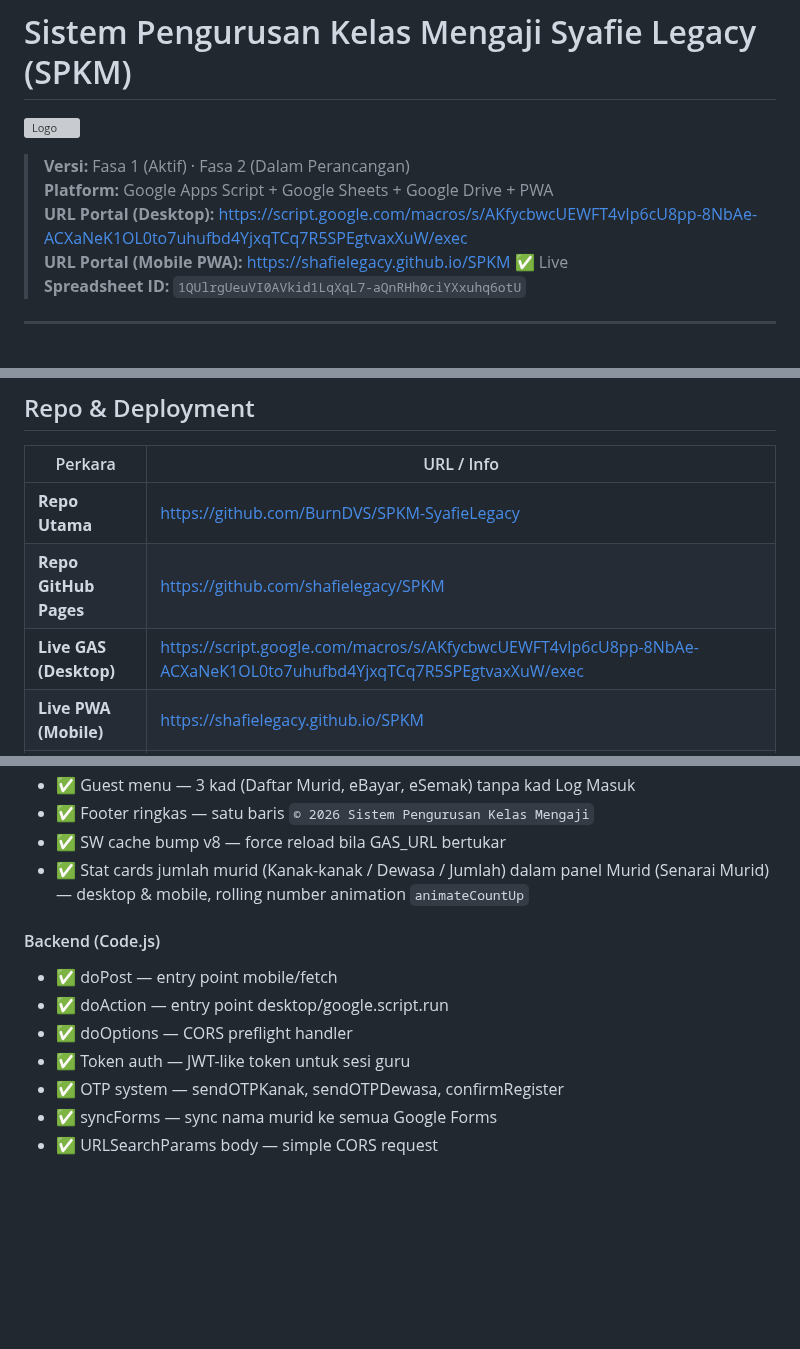
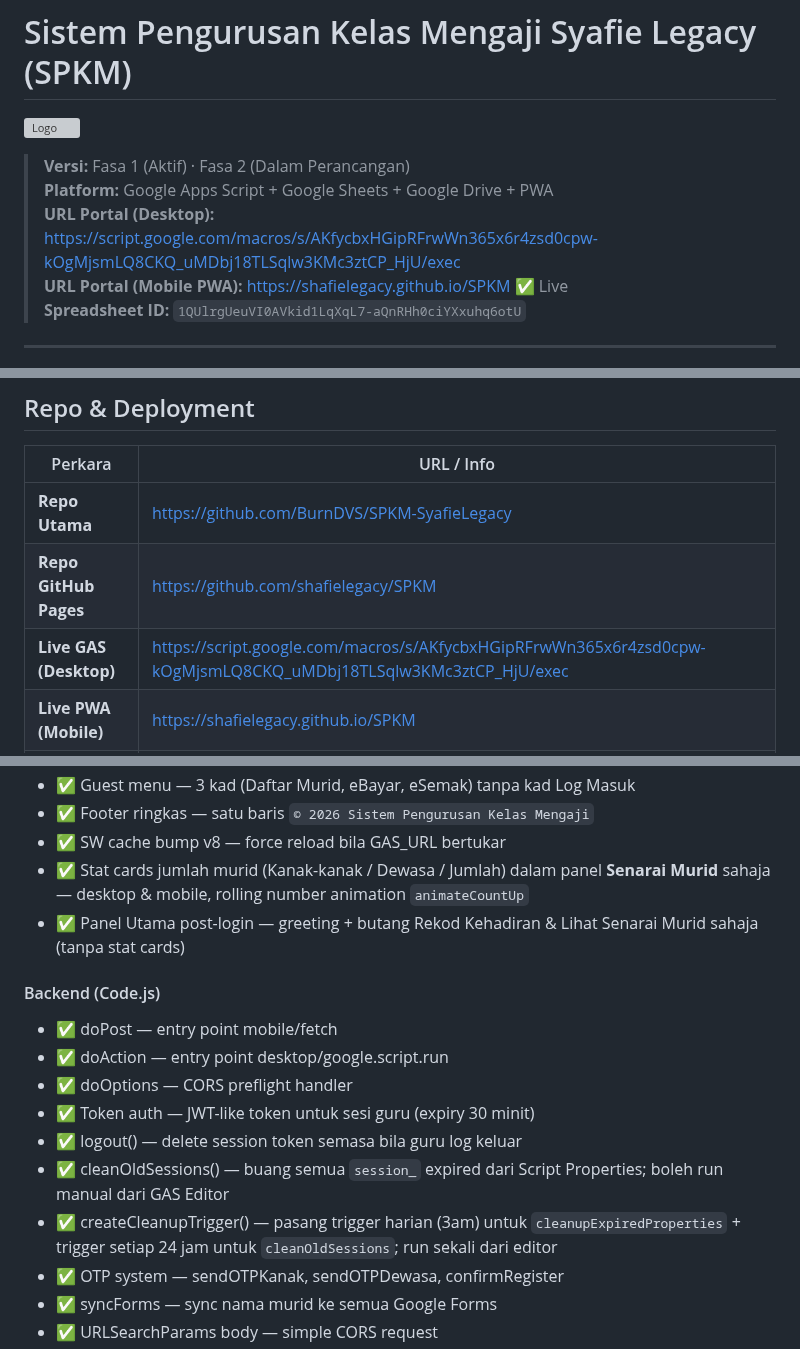
Before and after one commit to BurnDVS/SPKM-SyafieLegacy, a Markdown page: README.md, 3 parts joined by grey strips. Drawn GitHub-style; blank space fills up the shorter version; grey boxes are pictures that could not be loaded.

Commit message:
docs: kemaskini README — GAS URL baru, stat cards panel Murid, session cleanup
Co-Authored-By: Claude Sonnet 4.6 <noreply@anthropic.com>

```diff
--- a/README.md
+++ b/README.md
@@ -4,7 +4,7 @@
 
 > **Versi:** Fasa 1 (Aktif) · Fasa 2 (Dalam Perancangan)
 > **Platform:** Google Apps Script + Google Sheets + Google Drive + PWA
-> **URL Portal (Desktop):** https://script.google.com/macros/s/AKfycbwcUEWFT4vIp6cU8pp-8NbAe-ACXaNeK1OL0to7uhufbd4YjxqTCq7R5SPEgtvaxXuW/exec
+> **URL Portal (Desktop):** https://script.google.com/macros/s/AKfycbxHGipRFrwWn365x6r4zsd0cpw-kOgMjsmLQ8CKQ_uMDbj18TLSqlw3KMc3ztCP_HjU/exec
 > **URL Portal (Mobile PWA):** https://shafielegacy.github.io/SPKM ✅ Live
 > **Spreadsheet ID:** `1QUlrgUeuVI0AVkid1LqXqL7-aQnRHh0ciYXxuhq6otU`
 
@@ -40,7 +40,7 @@ SPKM/
 |---|---|
 | **Repo Utama** | https://github.com/BurnDVS/SPKM-SyafieLegacy |
 | **Repo GitHub Pages** | https://github.com/shafielegacy/SPKM |
-| **Live GAS (Desktop)** | https://script.google.com/macros/s/AKfycbwcUEWFT4vIp6cU8pp-8NbAe-ACXaNeK1OL0to7uhufbd4YjxqTCq7R5SPEgtvaxXuW/exec |
+| **Live GAS (Desktop)** | https://script.google.com/macros/s/AKfycbxHGipRFrwWn365x6r4zsd0cpw-kOgMjsmLQ8CKQ_uMDbj18TLSqlw3KMc3ztCP_HjU/exec |
 | **Live PWA (Mobile)** | https://shafielegacy.github.io/SPKM |
 | **Deploy GAS** | `clasp push --force` → GAS Manage Deployments → **New Web App version** |
 | **Deploy Mobile** | `git push && git push pages main` |
@@ -166,13 +166,17 @@ Mobile CSS   : @media (max-width: 1024px) SAHAJA
 - ✅ Guest menu — 3 kad (Daftar Murid, eBayar, eSemak) tanpa kad Log Masuk
 - ✅ Footer ringkas — satu baris `© 2026 Sistem Pengurusan Kelas Mengaji`
 - ✅ SW cache bump v8 — force reload bila GAS_URL bertukar
-- ✅ Stat cards jumlah murid (Kanak-kanak / Dewasa / Jumlah) dalam panel Murid (Senarai Murid) — desktop & mobile, rolling number animation `animateCountUp`
+- ✅ Stat cards jumlah murid (Kanak-kanak / Dewasa / Jumlah) dalam panel **Senarai Murid** sahaja — desktop & mobile, rolling number animation `animateCountUp`
+- ✅ Panel Utama post-login — greeting + butang Rekod Kehadiran & Lihat Senarai Murid sahaja (tanpa stat cards)
 
 #### Backend (Code.js)
 - ✅ doPost — entry point mobile/fetch
 - ✅ doAction — entry point desktop/google.script.run
 - ✅ doOptions — CORS preflight handler
-- ✅ Token auth — JWT-like token untuk sesi guru
+- ✅ Token auth — JWT-like token untuk sesi guru (expiry 30 minit)
+- ✅ logout() — delete session token semasa bila guru log keluar
+- ✅ cleanOldSessions() — buang semua `session_` expired dari Script Properties; boleh run manual dari GAS Editor
+- ✅ createCleanupTrigger() — pasang trigger harian (3am) untuk `cleanupExpiredProperties` + trigger setiap 24 jam untuk `cleanOldSessions`; run sekali dari editor
 - ✅ OTP system — sendOTPKanak, sendOTPDewasa, confirmRegister
 - ✅ syncForms — sync nama murid ke semua Google Forms
 - ✅ URLSearchParams body — simple CORS request
```
Also changed, not shown: other parts of README.md (+1 -1 lines).
